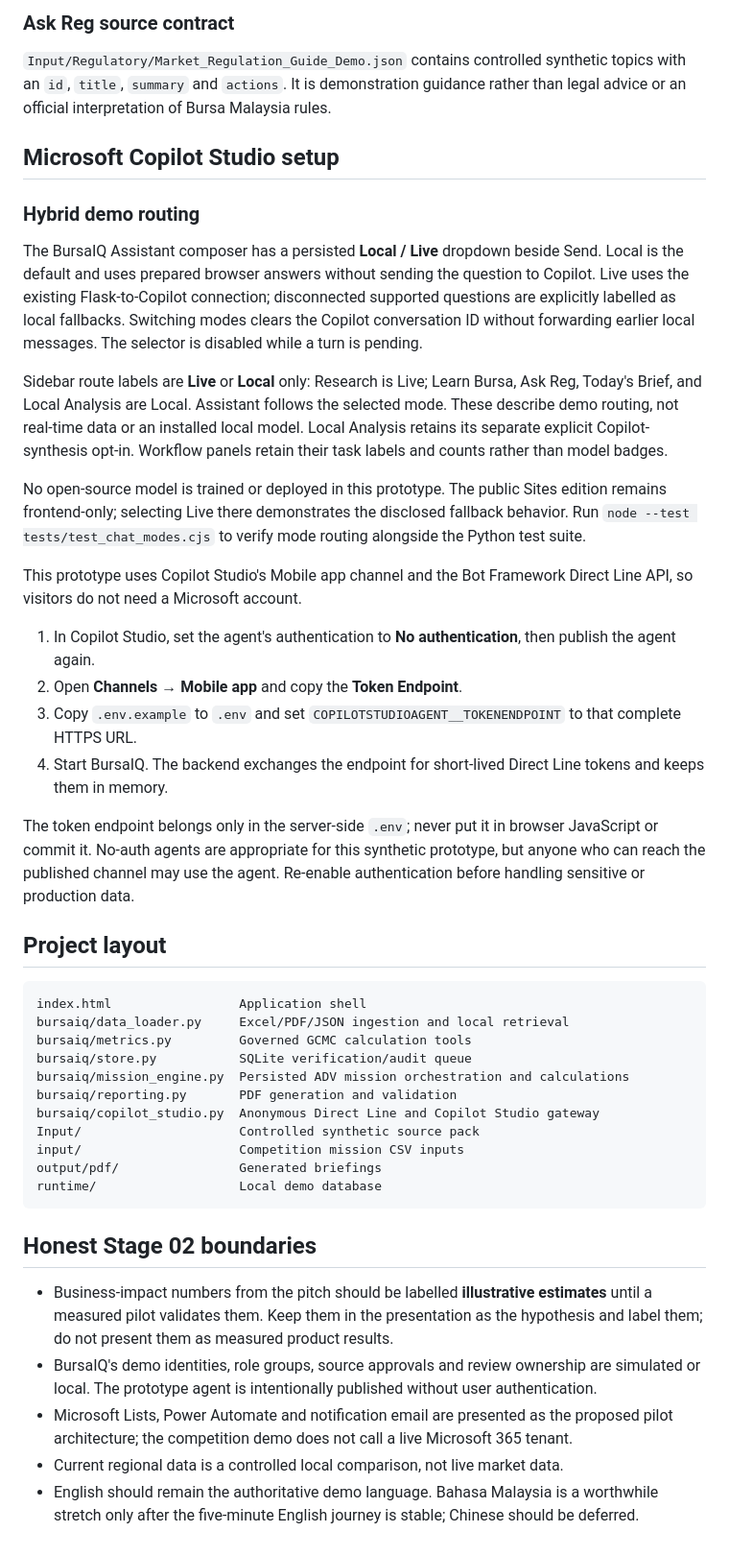
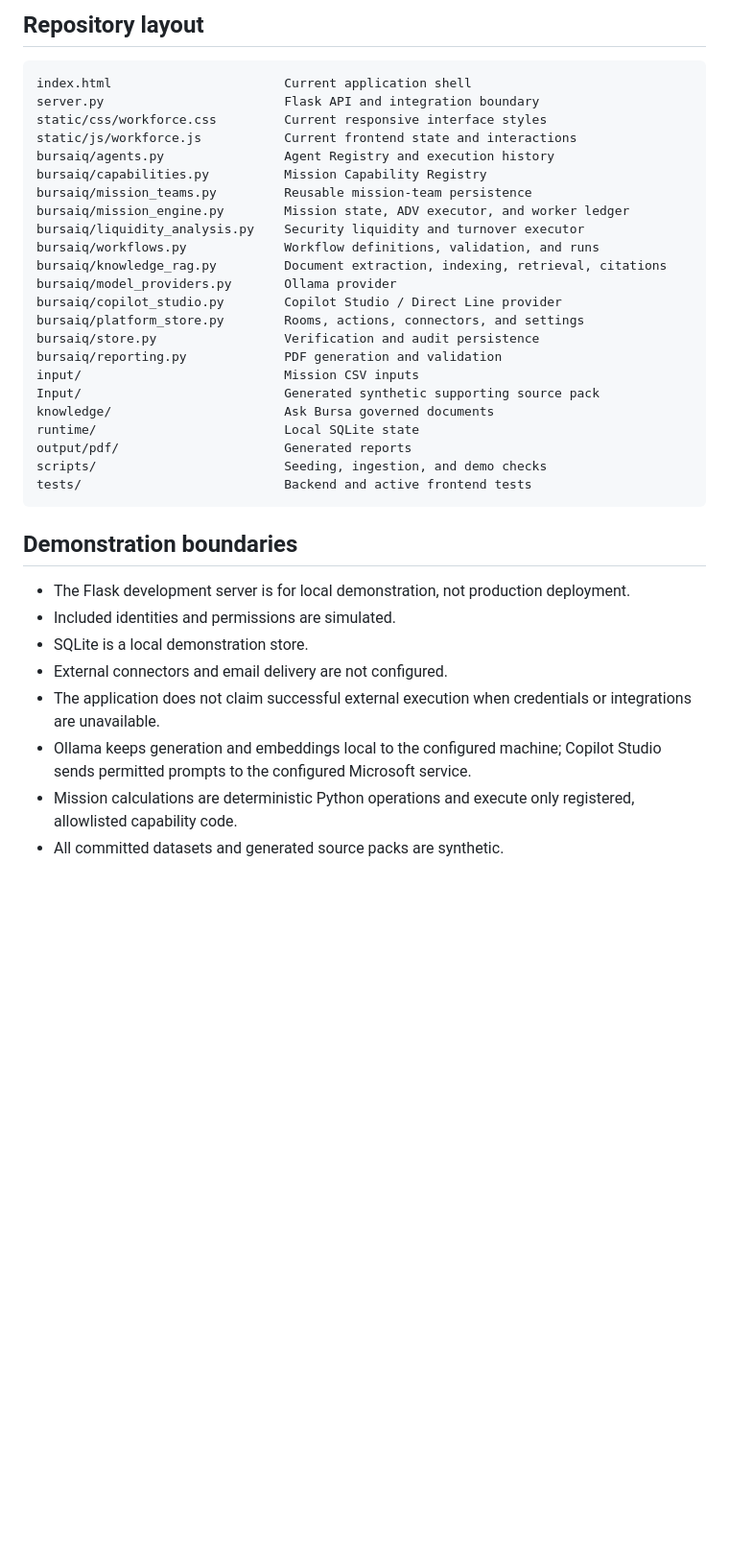
Before and after one commit to LimKimHoong/BursaIQ, a Markdown page: README.md, the part around one of its changes. Shown at 96% size. Drawn GitHub-style; blank space fills up the shorter version.

````diff
--- a/README.md
+++ b/README.md
@@ -160,46 +275,38 @@ Verification cases are filtered in both the UI and API: identities receive their
-### Ask Reg source contract
-
-`Input/Regulatory/Market_Regulation_Guide_Demo.json` contains controlled synthetic topics with an `id`, `title`, `summary` and `actions`. It is demonstration guidance rather than legal advice or an official interpretation of Bursa Malaysia rules.
-
-## Microsoft Copilot Studio setup
-
-### Hybrid demo routing
-
-The BursaIQ Assistant composer has a persisted **Local / Live** dropdown beside Send. Local is the default and uses prepared browser answers without sending the question to Copilot. Live uses the existing Flask-to-Copilot connection; disconnected supported questions are explicitly labelled as local fallbacks. Switching modes clears the Copilot conversation ID without forwarding earlier local messages. The selector is disabled while a turn is pending.
-
-Sidebar route labels are **Live** or **Local** only: Research is Live; Learn Bursa, Ask Reg, Today's Brief, and Local Analysis are Local. Assistant follows the selected mode. These describe demo routing, not real-time data or an installed local model. Local Analysis retains its separate explicit Copilot-synthesis opt-in. Workflow panels retain their task labels and counts rather than model badges.
-
-No open-source model is trained or deployed in this prototype. The public Sites edition remains frontend-only; selecting Live there demonstrates the disclosed fallback behavior. Run `node --test tests/test_chat_modes.cjs` to verify mode routing alongside the Python test suite.
-
-This prototype uses Copilot Studio's Mobile app channel and the Bot Framework Direct Line API, so visitors do not need a Microsoft account.
-
-1. In Copilot Studio, set the agent's authentication to **No authentication**, then publish the agent again.
-2. Open **Channels → Mobile app** and copy the **Token Endpoint**.
-3. Copy `.env.example` to `.env` and set `COPILOTSTUDIOAGENT__TOKENENDPOINT` to that complete HTTPS URL.
-4. Start BursaIQ. The backend exchanges the endpoint for short-lived Direct Line tokens and keeps them in memory.
-
-The token endpoint belongs only in the server-side `.env`; never put it in browser JavaScript or commit it. No-auth agents are appropriate for this synthetic prototype, but anyone who can reach the published channel may use the agent. Re-enable authentication before handling sensitive or production data.
-
-## Project layout
+## Repository layout
 
 ```text
-index.html                 Application shell
-bursaiq/data_loader.py     Excel/PDF/JSON ingestion and local retrieval
-bursaiq/metrics.py         Governed GCMC calculation tools
-bursaiq/store.py           SQLite verification/audit queue
-bursaiq/mission_engine.py  Persisted ADV mission orchestration and calculations
-bursaiq/reporting.py       PDF generation and validation
-bursaiq/copilot_studio.py  Anonymous Direct Line and Copilot Studio gateway
-Input/                     Controlled synthetic source pack
-input/                     Competition mission CSV inputs
-output/pdf/                Generated briefings
-runtime/                   Local demo database
+index.html                       Current application shell
+server.py                        Flask API and integration boundary
+static/css/workforce.css         Current responsive interface styles
+static/js/workforce.js           Current frontend state and interactions
+bursaiq/agents.py                Agent Registry and execution history
+bursaiq/capabilities.py          Mission Capability Registry
+bursaiq/mission_teams.py         Reusable mission-team persistence
+bursaiq/mission_engine.py        Mission state, ADV executor, and worker ledger
+bursaiq/liquidity_analysis.py    Security liquidity and turnover executor
+bursaiq/workflows.py             Workflow definitions, validation, and runs
+bursaiq/knowledge_rag.py         Document extraction, indexing, retrieval, citations
+bursaiq/model_providers.py       Ollama provider
+bursaiq/copilot_studio.py        Copilot Studio / Direct Line provider
+bursaiq/platform_store.py        Rooms, actions, connectors, and settings
+bursaiq/store.py                 Verification and audit persistence
+bursaiq/reporting.py             PDF generation and validation
+input/                           Mission CSV inputs
+Input/                           Generated synthetic supporting source pack
+knowledge/                       Ask Bursa governed documents
+runtime/                         Local SQLite state
+output/pdf/                      Generated reports
+scripts/                         Seeding, ingestion, and demo checks
+tests/                           Backend and active frontend tests
 ```
 
-## Honest Stage 02 boundaries
+## Demonstration boundaries
 
-- Business-impact numbers from the pitch should be labelled **illustrative estimates** until a measured pilot validates them. Keep them in the presentation as the hypothesis and label them; do not present them as measured product results.
-- BursaIQ's demo identities, role groups, source approvals and review ownership are simulated or local. The prototype agent is intentionally published without user authentication.
-- Microsoft Lists, Power Automate and notification email are presented as the proposed pilot architecture; the competition demo does not call a live Microsoft 365 tenant.
-- Current regional data is a controlled local comparison, not live market data.
-- English should remain the authoritative demo language. Bahasa Malaysia is a worthwhile stretch only after the five-minute English journey is stable; Chinese should be deferred.
+- The Flask development server is for local demonstration, not production deployment.
+- Included identities and permissions are simulated.
+- SQLite is a local demonstration store.
+- External connectors and email delivery are not configured.
+- The application does not claim successful external execution when credentials or integrations are unavailable.
+- Ollama keeps generation and embeddings local to the configured machine; Copilot Studio sends permitted prompts to the configured Microsoft service.
+- Mission calculations are deterministic Python operations and execute only registered, allowlisted capability code.
+- All committed datasets and generated source packs are synthetic.
````
Also changed, not shown: other parts of README.md (+229 -114 lines).
